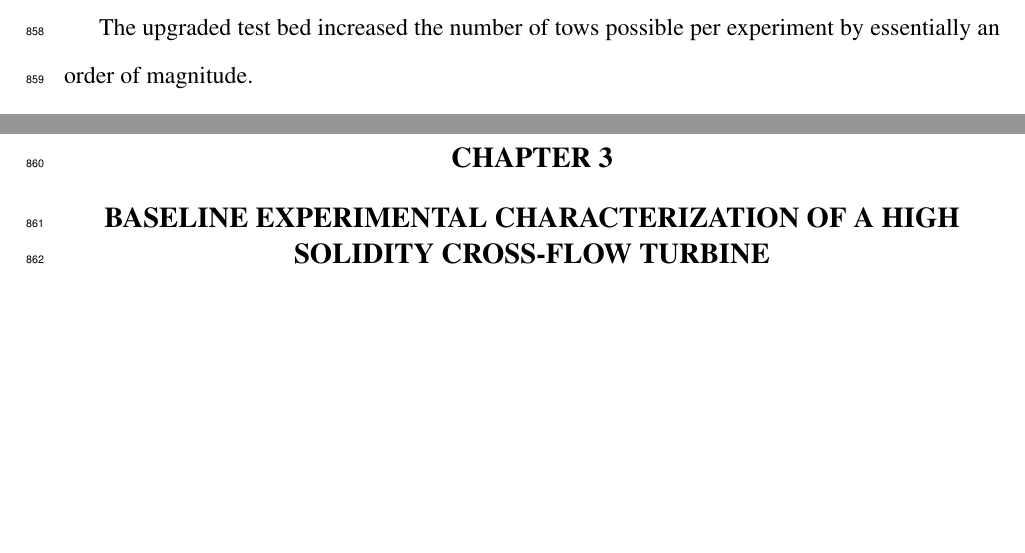
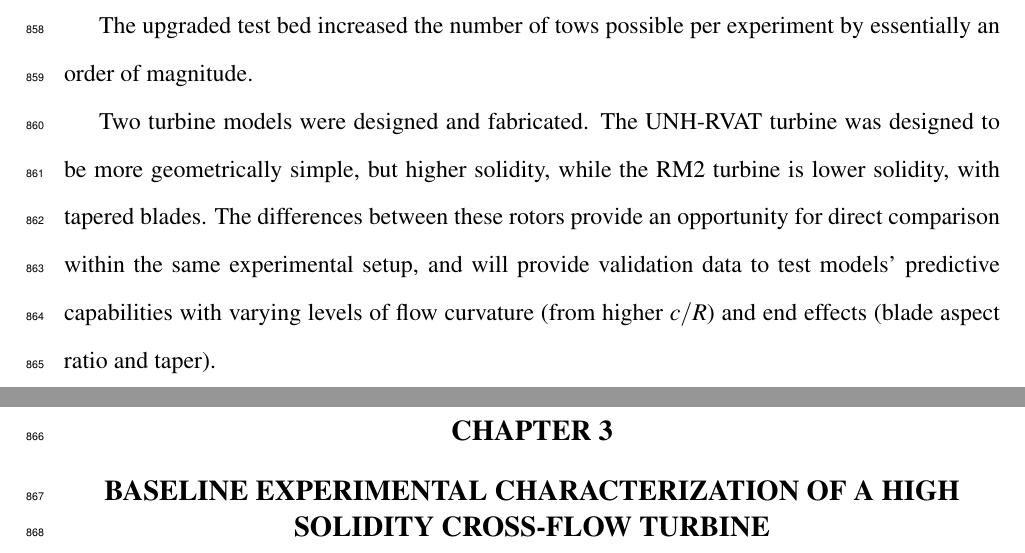
Before and after one commit to petebachant/PhD-thesis, a LaTeX thesis (thesis.tex, which reads chapters/experimental-setup.tex): two parts of pages 42 and 43 of 122, joined at a grey line, cut so that both start at the same text, the shorter picture padded with empty space. Compiled offline with pdfLaTeX.

Commit message:
Write about turbine models in exp setup conclusion

```diff
--- a/chapters/experimental-setup.tex
+++ b/chapters/experimental-setup.tex
@@ -609,3 +609,11 @@ along with higher carriage speed and acceleration.
 
 The upgraded test bed increased the number of tows possible per experiment by
 essentially an order of magnitude.
+
+Two turbine models were designed and fabricated. The UNH-RVAT turbine was
+designed to be more geometrically simple, but higher solidity, while the RM2
+turbine is lower solidity, with tapered blades. The differences between these
+rotors provide an opportunity for direct comparison within the same experimental
+setup, and will provide validation data to test models' predictive capabilities
+with varying levels of flow curvature (from higher $c/R$) and end effects (blade
+aspect ratio and taper).
```
